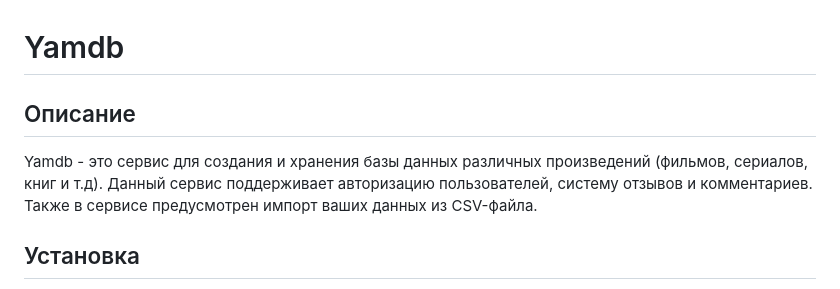
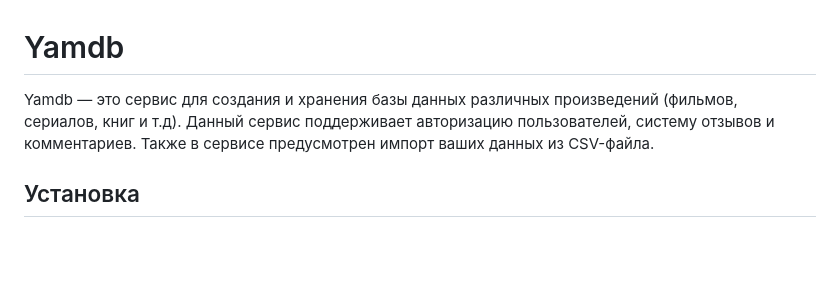
Before and after one commit to KorolevPD/api_yamdb, a Markdown page: README.md, the part around the change. GitHub-like rendering; blank space fills up the shorter version.

Commit message:
Refactor README.md formatting and description
Removed unnecessary line breaks and adjusted formatting.

```diff
--- a/README.md
+++ b/README.md
@@ -1,7 +1,5 @@
 # Yamdb
-
-## Описание
-Yamdb - это сервис для создания и хранения базы данных различных произведений (фильмов, сериалов, книг и т.д).
+Yamdb — это сервис для создания и хранения базы данных различных произведений (фильмов, сериалов, книг и т.д).
 Данный сервис поддерживает авторизацию пользователей, систему отзывов и комментариев.
 Также в сервисе предусмотрен импорт ваших данных из CSV-файла.
 
```
